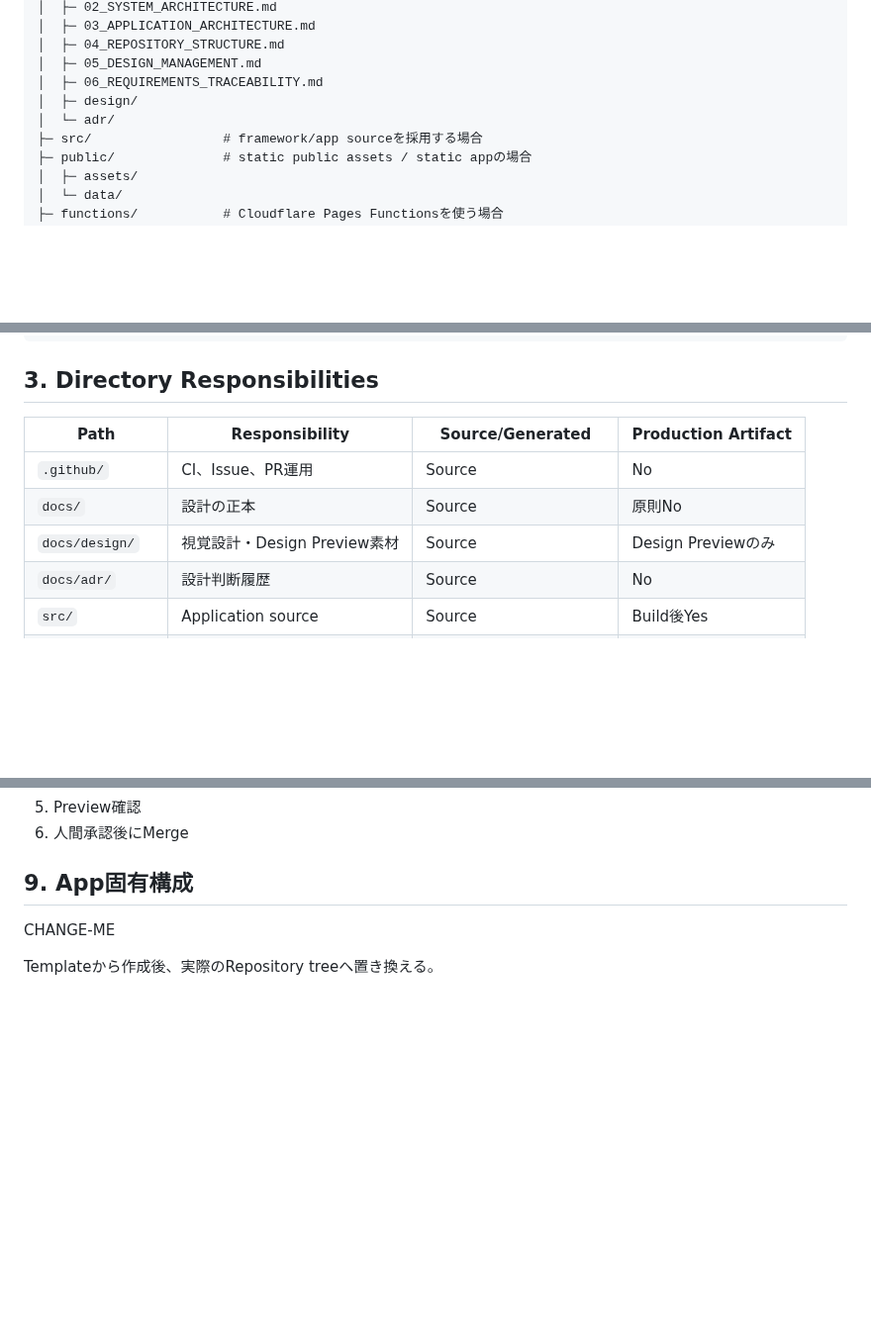
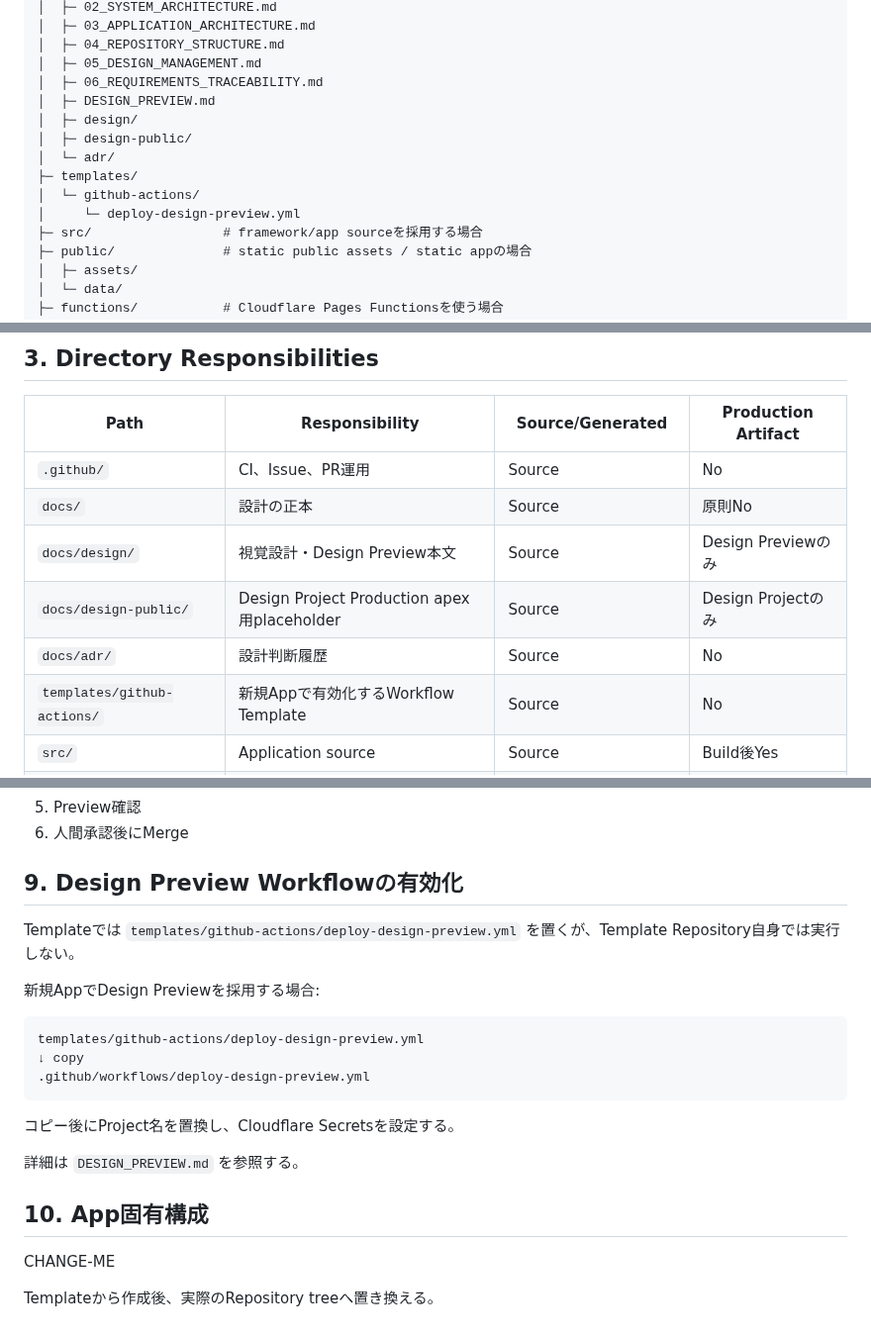
Before and after one commit to ha-rookie/ai-driven-webapp-template, a Markdown page: docs/04_REPOSITORY_STRUCTURE.md, 3 parts joined by grey strips. Shown at 99% size. Drawn GitHub-style; blank space fills up the shorter version.

Commit message:
design: Repository StructureへDesign Preview部品を追加

````diff
--- a/docs/04_REPOSITORY_STRUCTURE.md
+++ b/docs/04_REPOSITORY_STRUCTURE.md
@@ -23,8 +23,13 @@
 │  ├─ 04_REPOSITORY_STRUCTURE.md
 │  ├─ 05_DESIGN_MANAGEMENT.md
 │  ├─ 06_REQUIREMENTS_TRACEABILITY.md
+│  ├─ DESIGN_PREVIEW.md
 │  ├─ design/
+│  ├─ design-public/
 │  └─ adr/
+├─ templates/
+│  └─ github-actions/
+│     └─ deploy-design-preview.yml
 ├─ src/                 # framework/app sourceを採用する場合
 ├─ public/              # static public assets / static appの場合
 │  ├─ assets/
@@ -46,8 +51,10 @@
 | --- | --- | --- | --- |
 | `.github/` | CI、Issue、PR運用 | Source | No |
 | `docs/` | 設計の正本 | Source | 原則No |
-| `docs/design/` | 視覚設計・Design Preview素材 | Source | Design Previewのみ |
+| `docs/design/` | 視覚設計・Design Preview本文 | Source | Design Previewのみ |
+| `docs/design-public/` | Design Project Production apex用placeholder | Source | Design Projectのみ |
 | `docs/adr/` | 設計判断履歴 | Source | No |
+| `templates/github-actions/` | 新規Appで有効化するWorkflow Template | Source | No |
 | `src/` | Application source | Source | Build後Yes |
 | `public/` | 静的配信対象 | Source/Generatedを明記 | Yes |
 | `public/assets/` | 承認済みAsset | Source | Yes |
@@ -120,7 +129,23 @@ Directory責務や配置を変える場合:
 5. Preview確認
 6. 人間承認後にMerge
 
-## 9. App固有構成
+## 9. Design Preview Workflowの有効化
+
+Templateでは `templates/github-actions/deploy-design-preview.yml` を置くが、Template Repository自身では実行しない。
+
+新規AppでDesign Previewを採用する場合:
+
+```text
+templates/github-actions/deploy-design-preview.yml
+↓ copy
+.github/workflows/deploy-design-preview.yml
+```
+
+コピー後にProject名を置換し、Cloudflare Secretsを設定する。
+
+詳細は `DESIGN_PREVIEW.md` を参照する。
+
+## 10. App固有構成
 
 CHANGE-ME
 
````
Also changed, not shown: other parts of docs/04_REPOSITORY_STRUCTURE.md (+2 -0 lines).
